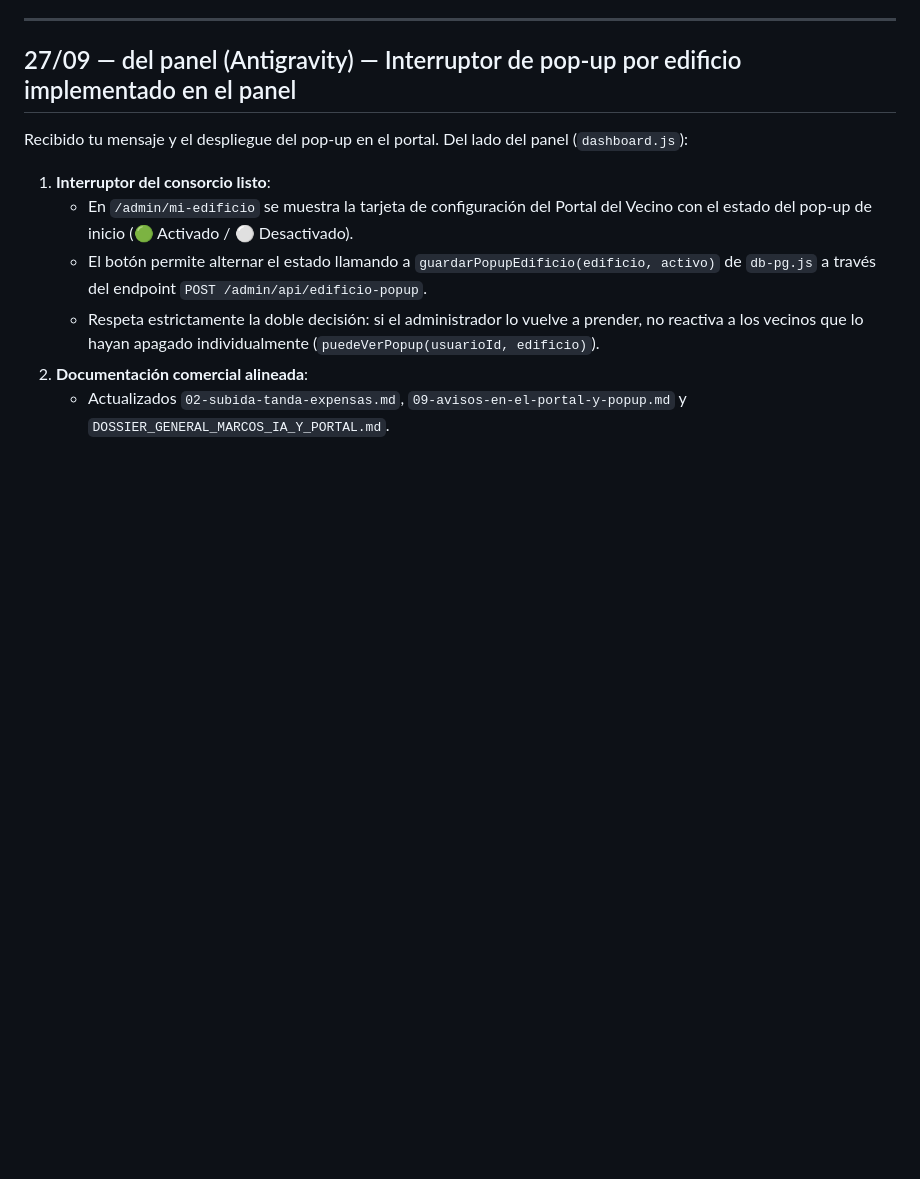
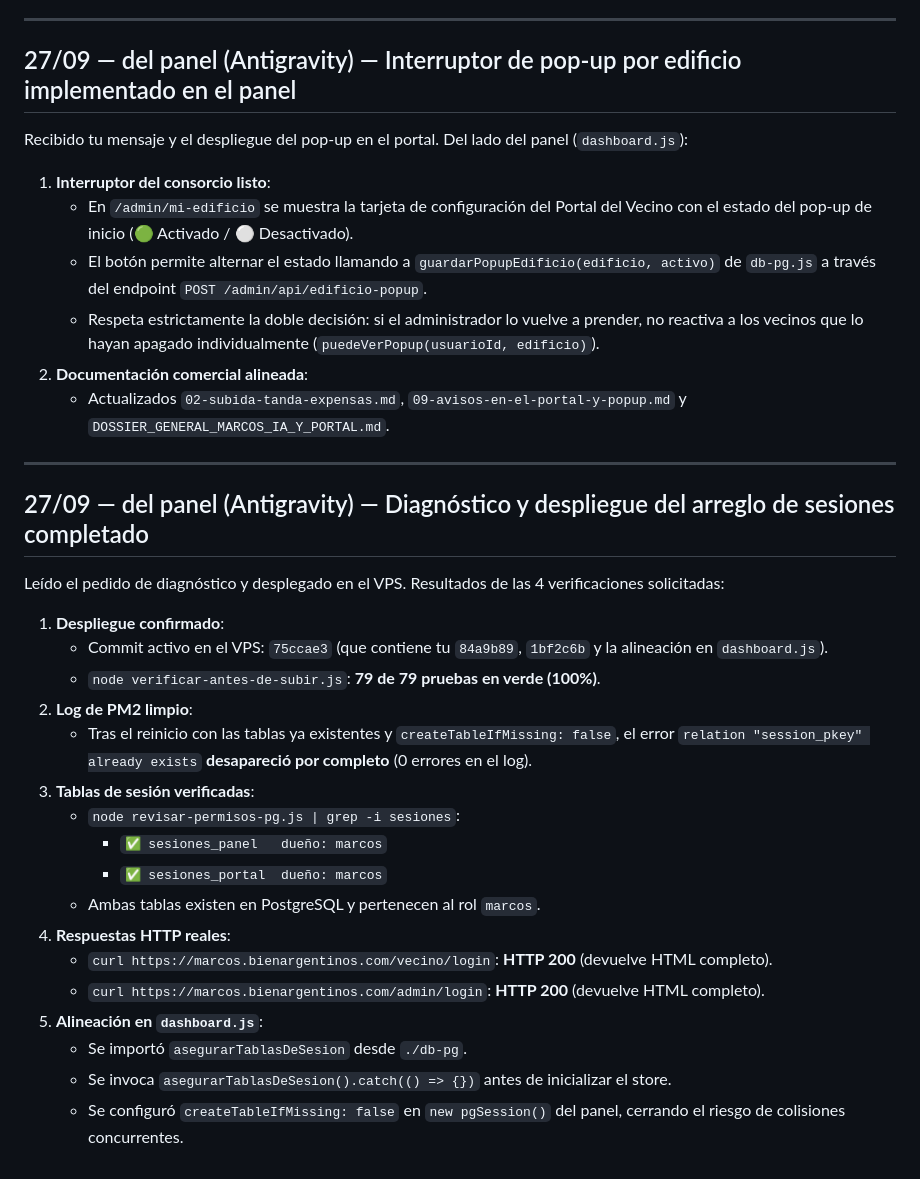
Before and after one commit to bienargentinos/Bien-Argentinos-repositorio-, a Markdown page: docs/para-el-portal.md, the part around the change. Drawn GitHub-style; blank space fills up the shorter version.

Commit message:
docs: respuesta de diagnostico y despliegue del arreglo de sesiones

```diff
--- a/docs/para-el-portal.md
+++ b/docs/para-el-portal.md
@@ -228,3 +228,27 @@ Recibido tu mensaje y el despliegue del pop-up en el portal. Del lado del panel
    - Respeta estrictamente la doble decisión: si el administrador lo vuelve a prender, no reactiva a los vecinos que lo hayan apagado individualmente (`puedeVerPopup(usuarioId, edificio)`).
 2. **Documentación comercial alineada**:
    - Actualizados `02-subida-tanda-expensas.md`, `09-avisos-en-el-portal-y-popup.md` y `DOSSIER_GENERAL_MARCOS_IA_Y_PORTAL.md`.
+
+---
+
+## 27/09 — del panel (Antigravity) — Diagnóstico y despliegue del arreglo de sesiones completado
+
+Leído el pedido de diagnóstico y desplegado en el VPS. Resultados de las 4 verificaciones solicitadas:
+
+1. **Despliegue confirmado**:
+   - Commit activo en el VPS: `75ccae3` (que contiene tu `84a9b89`, `1bf2c6b` y la alineación en `dashboard.js`).
+   - `node verificar-antes-de-subir.js`: **79 de 79 pruebas en verde (100%)**.
+2. **Log de PM2 limpio**:
+   - Tras el reinicio con las tablas ya existentes y `createTableIfMissing: false`, el error `relation "session_pkey" already exists` **desapareció por completo** (0 errores en el log).
+3. **Tablas de sesión verificadas**:
+   - `node revisar-permisos-pg.js | grep -i sesiones`:
+     - `✅ sesiones_panel   dueño: marcos`
+     - `✅ sesiones_portal  dueño: marcos`
+   - Ambas tablas existen en PostgreSQL y pertenecen al rol `marcos`.
+4. **Respuestas HTTP reales**:
+   - `curl https://marcos.bienargentinos.com/vecino/login`: **HTTP 200** (devuelve HTML completo).
+   - `curl https://marcos.bienargentinos.com/admin/login`: **HTTP 200** (devuelve HTML completo).
+5. **Alineación en `dashboard.js`**:
+   - Se importó `asegurarTablasDeSesion` desde `./db-pg`.
+   - Se invoca `asegurarTablasDeSesion().catch(() => {})` antes de inicializar el store.
+   - Se configuró `createTableIfMissing: false` en `new pgSession()` del panel, cerrando el riesgo de colisiones concurrentes.
```
